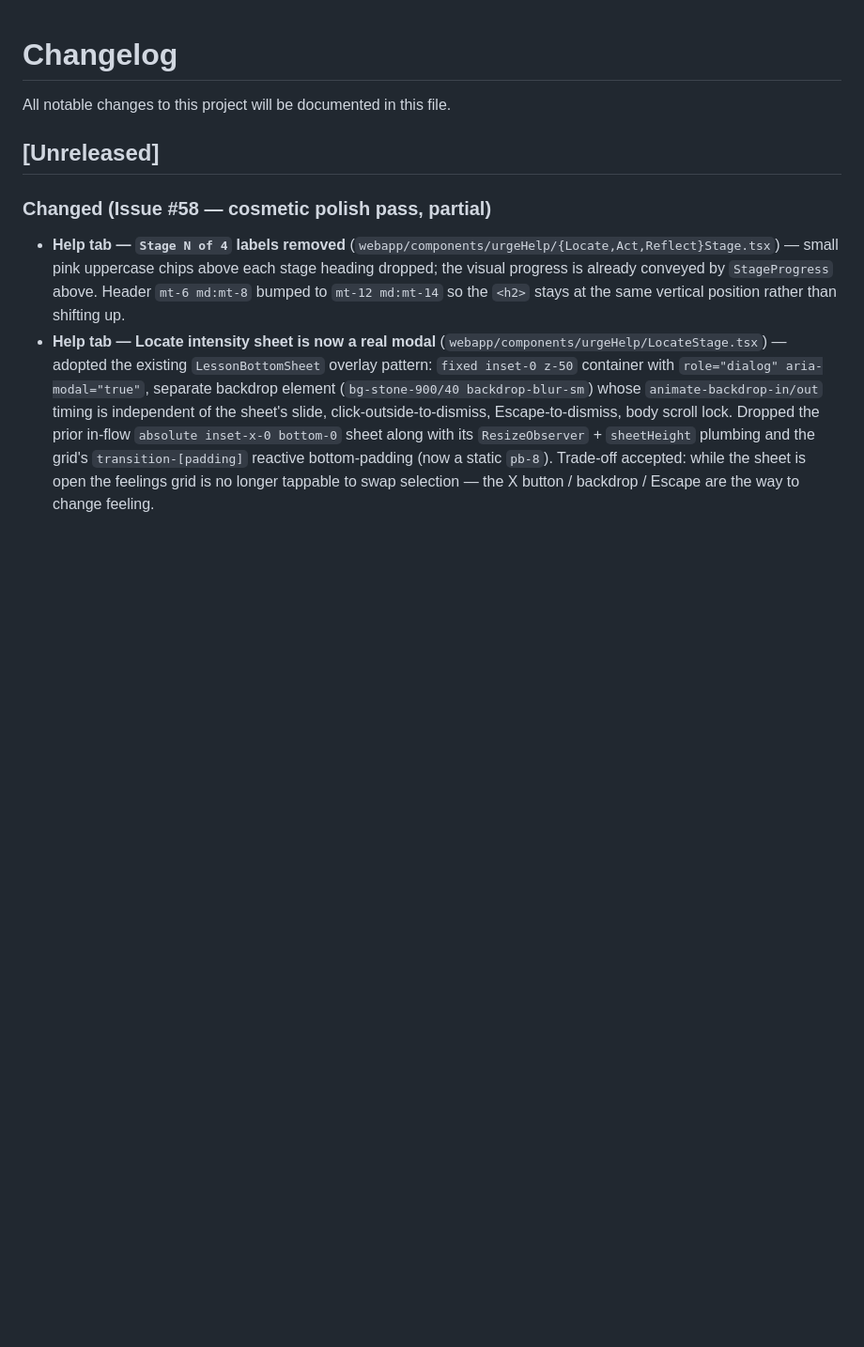
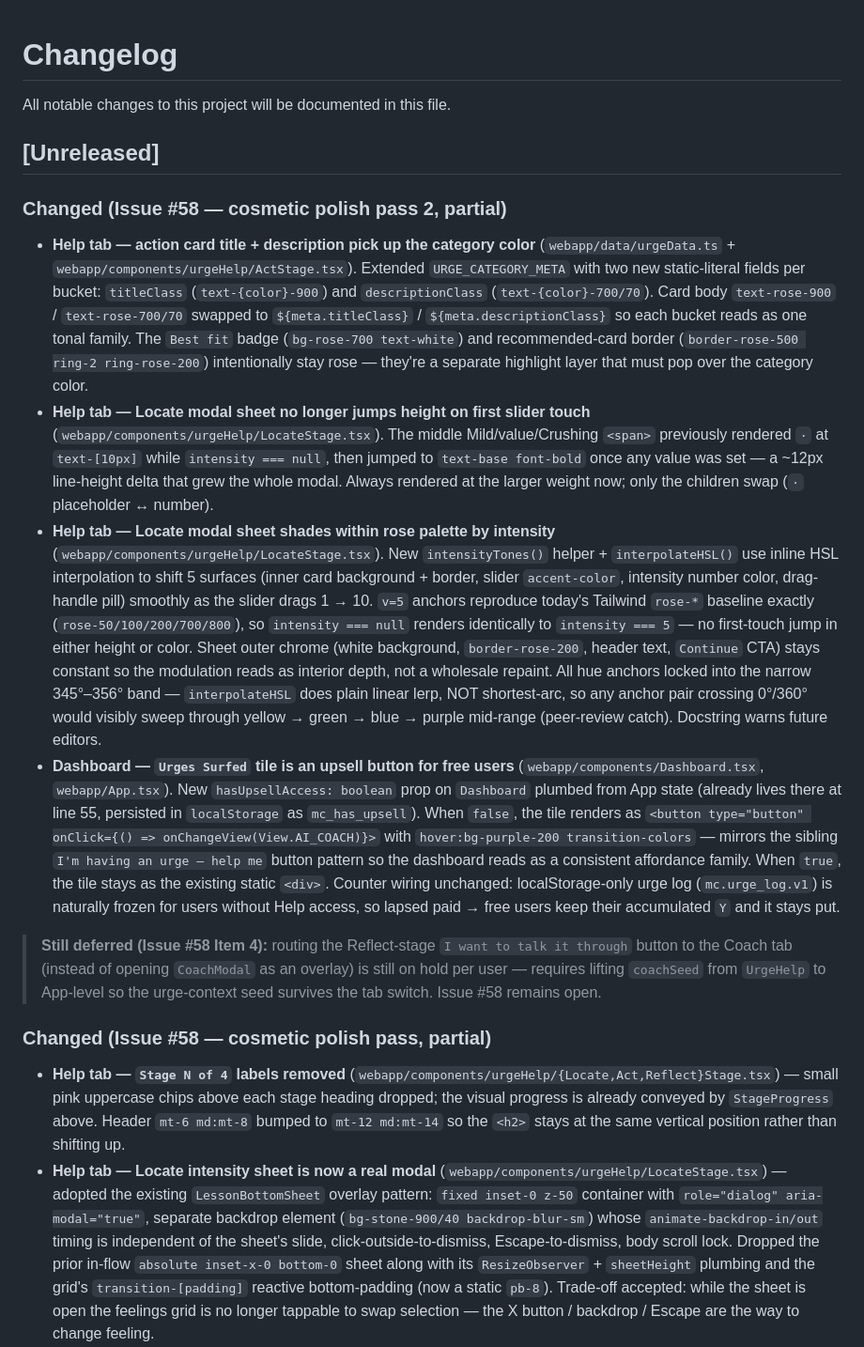
Before and after one commit to johnbukhin/ai-dopamine-cursor, a Markdown page: CHANGELOG.md, the part around the change. Shown at 94% size. Rendered like a GitHub page; blank space fills up the shorter version.

Commit message:
docs: CHANGELOG entry for #58 cosmetic polish pass 2
Items 7, 8, 9, 10 shipped in #60. Item 4 still deferred — issue stays open.

Co-Authored-By: Claude Opus 4.7 <noreply@anthropic.com>

```diff
--- a/CHANGELOG.md
+++ b/CHANGELOG.md
@@ -3,6 +3,14 @@
 All notable changes to this project will be documented in this file.
 
 ## [Unreleased]
+
+### Changed (Issue #58 — cosmetic polish pass 2, partial)
+- **Help tab — action card title + description pick up the category color** (`webapp/data/urgeData.ts` + `webapp/components/urgeHelp/ActStage.tsx`). Extended `URGE_CATEGORY_META` with two new static-literal fields per bucket: `titleClass` (`text-{color}-900`) and `descriptionClass` (`text-{color}-700/70`). Card body `text-rose-900` / `text-rose-700/70` swapped to `${meta.titleClass}` / `${meta.descriptionClass}` so each bucket reads as one tonal family. The `Best fit` badge (`bg-rose-700 text-white`) and recommended-card border (`border-rose-500 ring-2 ring-rose-200`) intentionally stay rose — they're a separate highlight layer that must pop over the category color.
+- **Help tab — Locate modal sheet no longer jumps height on first slider touch** (`webapp/components/urgeHelp/LocateStage.tsx`). The middle Mild/value/Crushing `<span>` previously rendered `·` at `text-[10px]` while `intensity === null`, then jumped to `text-base font-bold` once any value was set — a ~12px line-height delta that grew the whole modal. Always rendered at the larger weight now; only the children swap (`·` placeholder ↔ number).
+- **Help tab — Locate modal sheet shades within rose palette by intensity** (`webapp/components/urgeHelp/LocateStage.tsx`). New `intensityTones()` helper + `interpolateHSL()` use inline HSL interpolation to shift 5 surfaces (inner card background + border, slider `accent-color`, intensity number color, drag-handle pill) smoothly as the slider drags 1 → 10. `v=5` anchors reproduce today's Tailwind `rose-*` baseline exactly (`rose-50/100/200/700/800`), so `intensity === null` renders identically to `intensity === 5` — no first-touch jump in either height or color. Sheet outer chrome (white background, `border-rose-200`, header text, `Continue` CTA) stays constant so the modulation reads as interior depth, not a wholesale repaint. All hue anchors locked into the narrow 345°–356° band — `interpolateHSL` does plain linear lerp, NOT shortest-arc, so any anchor pair crossing 0°/360° would visibly sweep through yellow → green → blue → purple mid-range (peer-review catch). Docstring warns future editors.
+- **Dashboard — `Urges Surfed` tile is an upsell button for free users** (`webapp/components/Dashboard.tsx`, `webapp/App.tsx`). New `hasUpsellAccess: boolean` prop on `Dashboard` plumbed from App state (already lives there at line 55, persisted in `localStorage` as `mc_has_upsell`). When `false`, the tile renders as `<button type="button" onClick={() => onChangeView(View.AI_COACH)}>` with `hover:bg-purple-200 transition-colors` — mirrors the sibling `I'm having an urge — help me` button pattern so the dashboard reads as a consistent affordance family. When `true`, the tile stays as the existing static `<div>`. Counter wiring unchanged: localStorage-only urge log (`mc.urge_log.v1`) is naturally frozen for users without Help access, so lapsed paid → free users keep their accumulated `Y` and it stays put.
+
+> **Still deferred (Issue #58 Item 4):** routing the Reflect-stage `I want to talk it through` button to the Coach tab (instead of opening `CoachModal` as an overlay) is still on hold per user — requires lifting `coachSeed` from `UrgeHelp` to App-level so the urge-context seed survives the tab switch. Issue #58 remains open.
 
 ### Changed (Issue #58 — cosmetic polish pass, partial)
 - **Help tab — `Stage N of 4` labels removed** (`webapp/components/urgeHelp/{Locate,Act,Reflect}Stage.tsx`) — small pink uppercase chips above each stage heading dropped; the visual progress is already conveyed by `StageProgress` above. Header `mt-6 md:mt-8` bumped to `mt-12 md:mt-14` so the `<h2>` stays at the same vertical position rather than shifting up.
```
